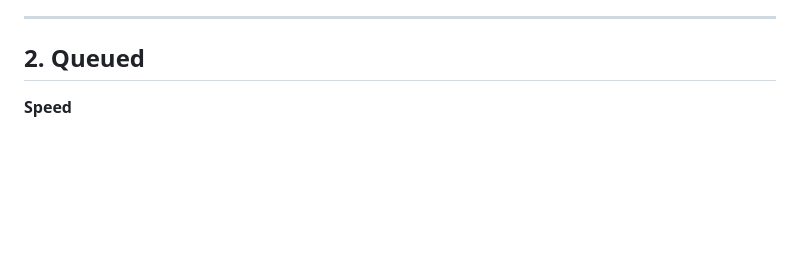
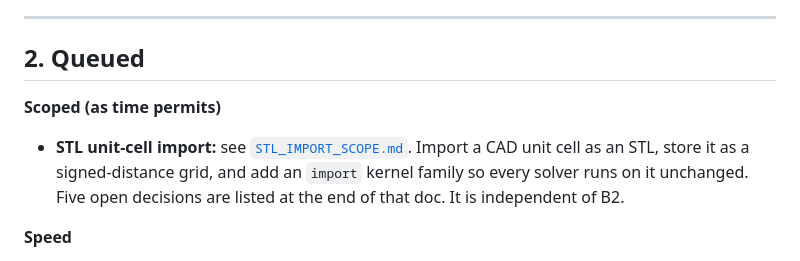
Before and after one commit to mshomper/f13ld.lab, a Markdown page: docs/NEXT_STEPS.md, the part around the change. Rendered like a GitHub page; blank space fills up the shorter version.

Commit message:
docs: STL unit-cell import scope; linked from NEXT_STEPS
Co-Authored-By: Claude Opus 5.5 <noreply@anthropic.com>
Claude-Session: https://claude.ai/code/session_01GCdWr3BmrTp6eEncwHdpoC

```diff
--- a/docs/NEXT_STEPS.md
+++ b/docs/NEXT_STEPS.md
@@ -71,6 +71,10 @@ Also:
 
 ## 2. Queued
 
+**Scoped (as time permits)**
+
+- **STL unit-cell import:** see [`STL_IMPORT_SCOPE.md`](STL_IMPORT_SCOPE.md). Import a CAD unit cell as an STL, store it as a signed-distance grid, and add an `import` kernel family so every solver runs on it unchanged. Five open decisions are listed at the end of that doc. It is independent of B2.
+
 **Speed**
 
 - **Elastic solver (16b), GPU-resident CG.** It still does 2 blocking `mapAsync` per CG iteration. Port the v0.8.1 nonlinear approach: scalars stay on the GPU, convergence is checked every ≤16 iterations, and σ̄ is reduced on the GPU.
```
Also changed, not shown: docs/STL_IMPORT_SCOPE.md (added, +142 -0 lines).
